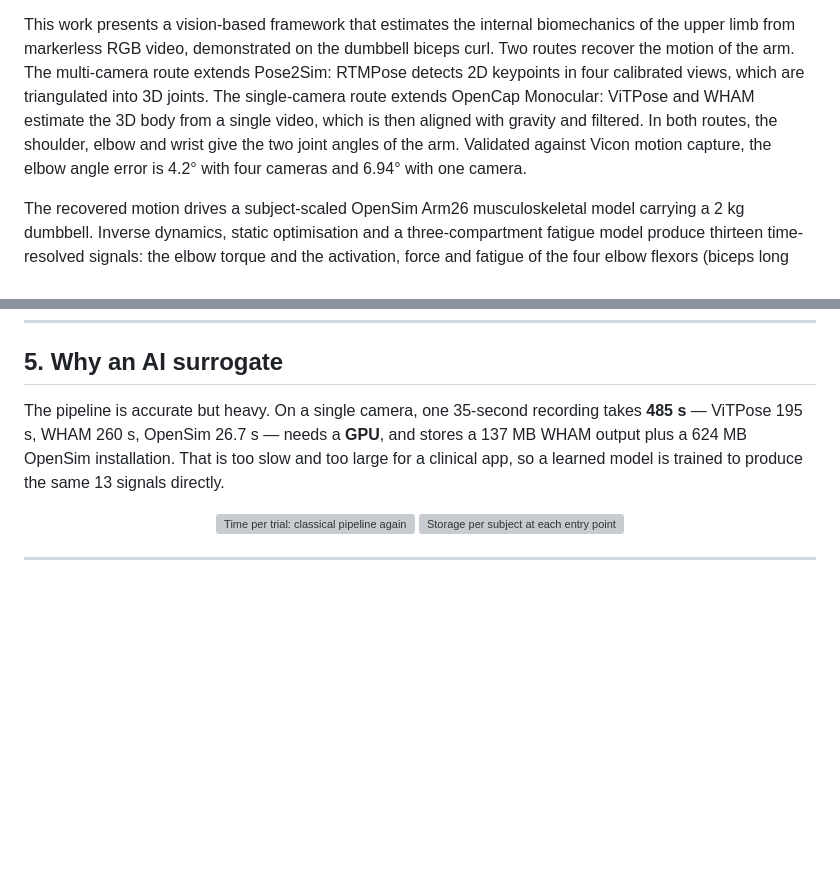
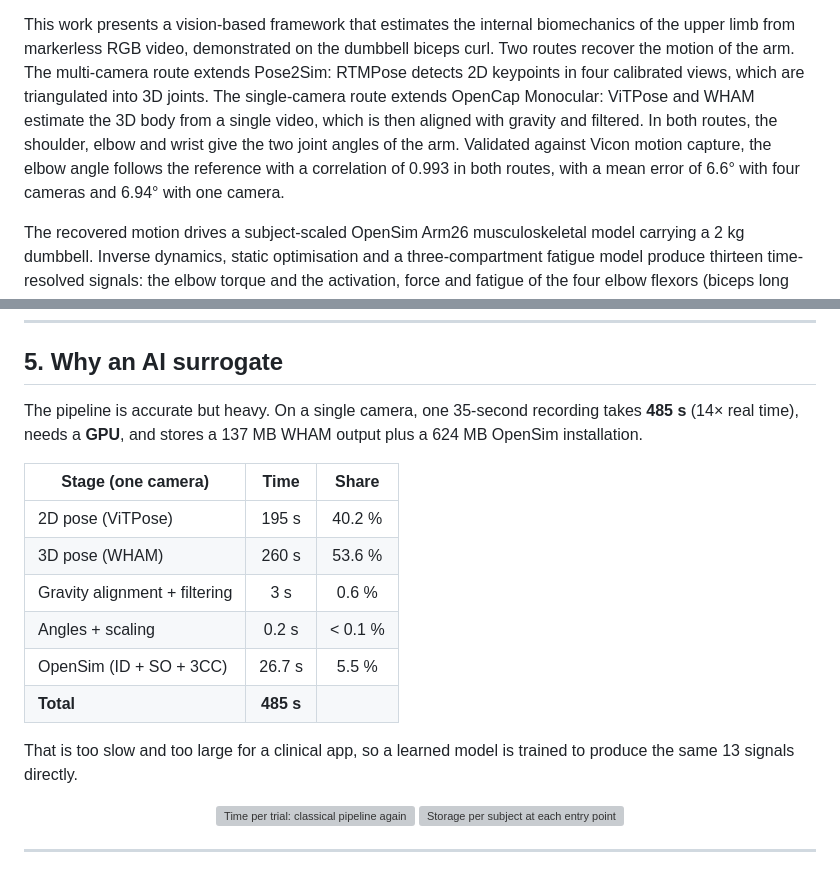
Before and after one commit to Idriss-jedid/Vision-Based-Optical-Simulation-for-Muscle-Fatigue-and-Biomechanical-Variable-Prediction, a Markdown page: README.md, 2 parts joined by grey strips. Drawn GitHub-style; blank space fills up the shorter version; grey boxes are pictures that could not be loaded.

```diff
--- a/README.md
+++ b/README.md
@@ -25,8 +25,8 @@ motion of the arm. The multi-camera route extends Pose2Sim: RTMPose detects 2D k
 calibrated views, which are triangulated into 3D joints. The single-camera route extends OpenCap
 Monocular: ViTPose and WHAM estimate the 3D body from a single video, which is then aligned with
 gravity and filtered. In both routes, the shoulder, elbow and wrist give the two joint angles of the
-arm. Validated against Vicon motion capture, the elbow angle error is 4.2° with four cameras and
-6.94° with one camera.
+arm. Validated against Vicon motion capture, the elbow angle follows the reference with a correlation of
+0.993 in both routes, with a mean error of 6.6° with four cameras and 6.94° with one camera.
 
 The recovered motion drives a subject-scaled OpenSim Arm26 musculoskeletal model carrying a 2 kg
 dumbbell. Inverse dynamics, static optimisation and a three-compartment fatigue model produce
@@ -152,10 +157,20 @@ load and repetitions as expected (2.7 % to 28.5 % across four conditions).
 
 ## 5. Why an AI surrogate
 
-The pipeline is accurate but heavy. On a single camera, one 35-second recording takes **485 s** —
-ViTPose 195 s, WHAM 260 s, OpenSim 26.7 s — needs a **GPU**, and stores a 137 MB WHAM output plus a
-624 MB OpenSim installation. That is too slow and too large for a clinical app, so a learned model is
-trained to produce the same 13 signals directly.
+The pipeline is accurate but heavy. On a single camera, one 35-second recording takes **485 s**
+(14× real time), needs a **GPU**, and stores a 137 MB WHAM output plus a 624 MB OpenSim installation.
+
+| Stage (one camera) | Time | Share |
+|---|:---:|:---:|
+| 2D pose (ViTPose) | 195 s | 40.2 % |
+| 3D pose (WHAM) | 260 s | 53.6 % |
+| Gravity alignment + filtering | 3 s | 0.6 % |
+| Angles + scaling | 0.2 s | < 0.1 % |
+| OpenSim (ID + SO + 3CC) | 26.7 s | 5.5 % |
+| **Total** | **485 s** | |
+
+That is too slow and too large for a clinical app, so a learned model is trained to produce the same
+13 signals directly.
 
 <p align="center">
   <img src="figures/singlecam/time_per_level.png" width="430" alt="Time per trial: classical pipeline against each AI entry level"/>
```
Also changed, not shown: other parts of README.md (+51 -22 lines).
